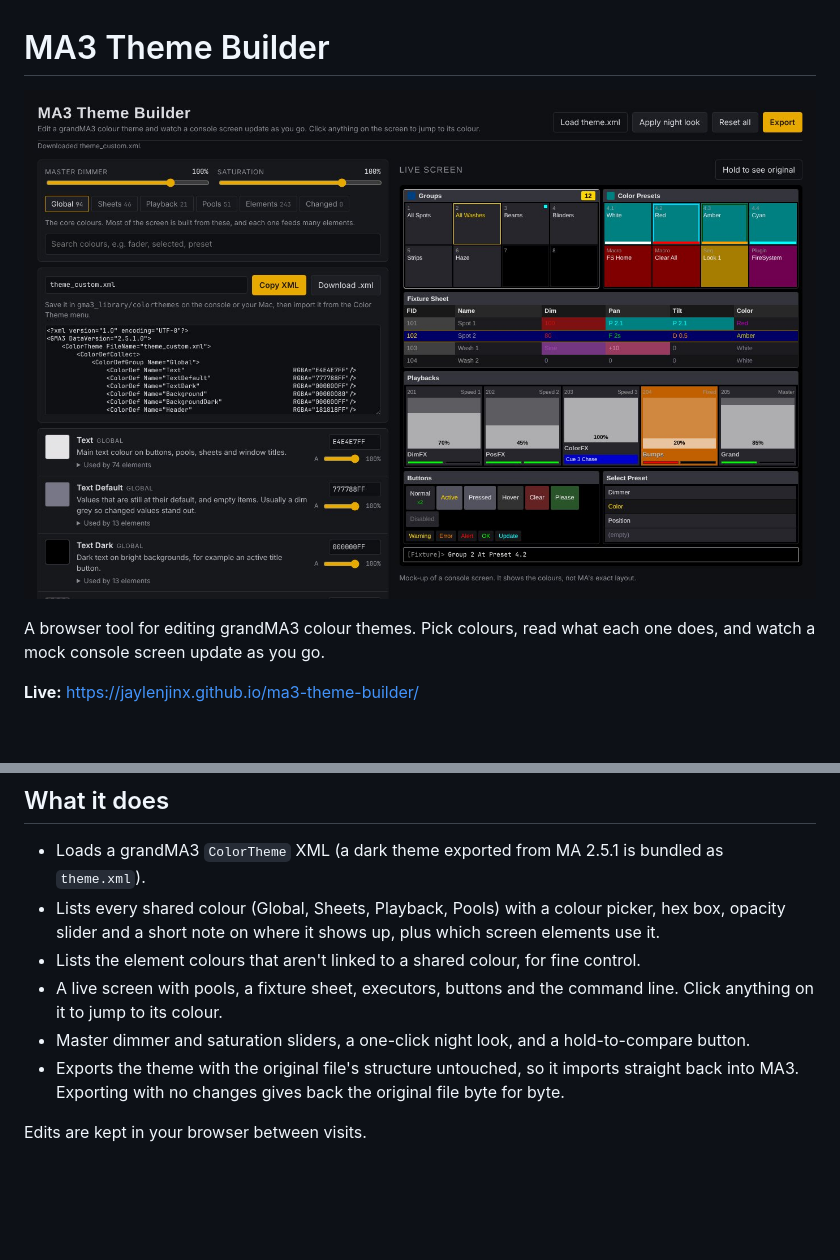
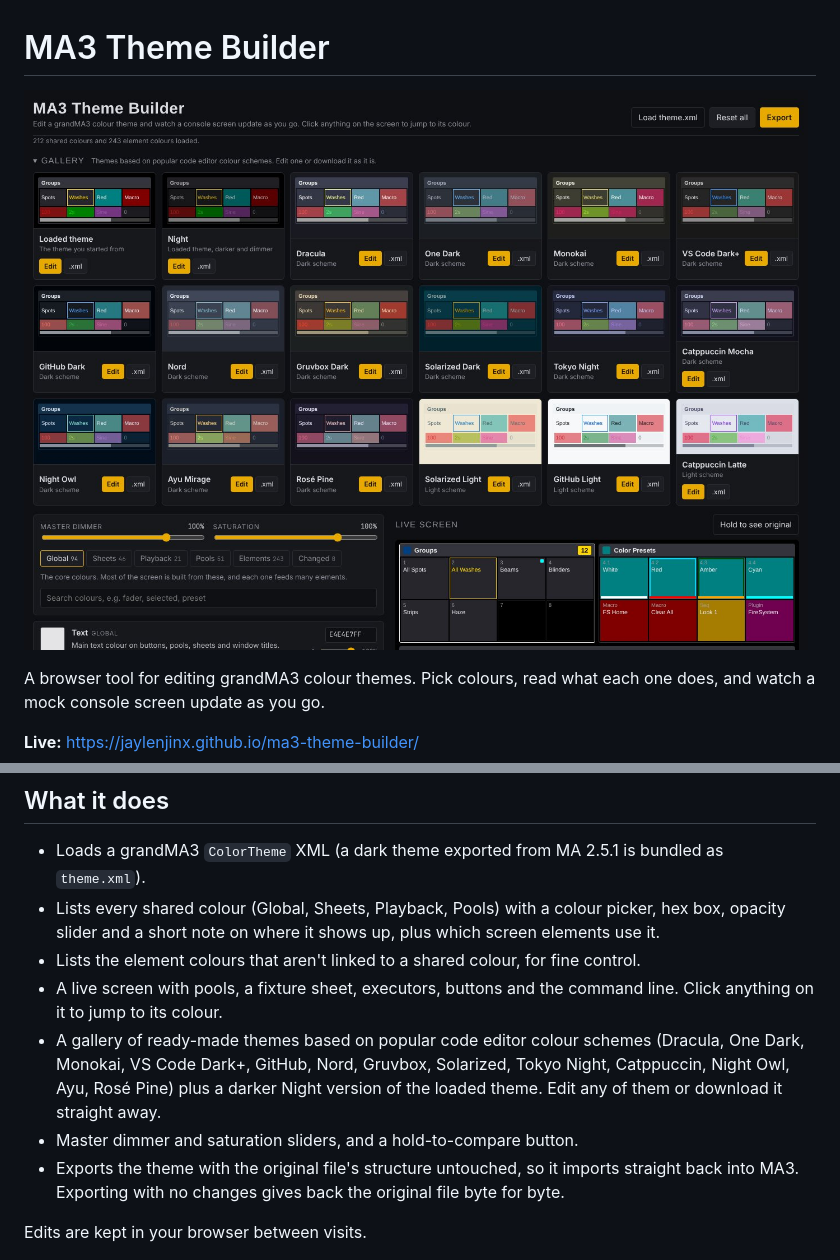
Before and after one commit to jaylenjinx/ma3-theme-builder, a Markdown page: README.md, 2 parts joined by grey strips. GitHub-like rendering; pictures changed too: images/screenshot.jpg; blank space fills up the shorter version.

```diff
--- a/README.md
+++ b/README.md
@@ -12,7 +12,8 @@ A browser tool for editing grandMA3 colour themes. Pick colours, read what each
 - Lists every shared colour (Global, Sheets, Playback, Pools) with a colour picker, hex box, opacity slider and a short note on where it shows up, plus which screen elements use it.
 - Lists the element colours that aren't linked to a shared colour, for fine control.
 - A live screen with pools, a fixture sheet, executors, buttons and the command line. Click anything on it to jump to its colour.
-- Master dimmer and saturation sliders, a one-click night look, and a hold-to-compare button.
+- A gallery of ready-made themes based on popular code editor colour schemes (Dracula, One Dark, Monokai, VS Code Dark+, GitHub, Nord, Gruvbox, Solarized, Tokyo Night, Catppuccin, Night Owl, Ayu, Rosé Pine) plus a darker Night version of the loaded theme. Edit any of them or download it straight away.
+- Master dimmer and saturation sliders, and a hold-to-compare button.
 - Exports the theme with the original file's structure untouched, so it imports straight back into MA3. Exporting with no changes gives back the original file byte for byte.
 
 Edits are kept in your browser between visits.
```
Also changed, not shown: 1 other file.
